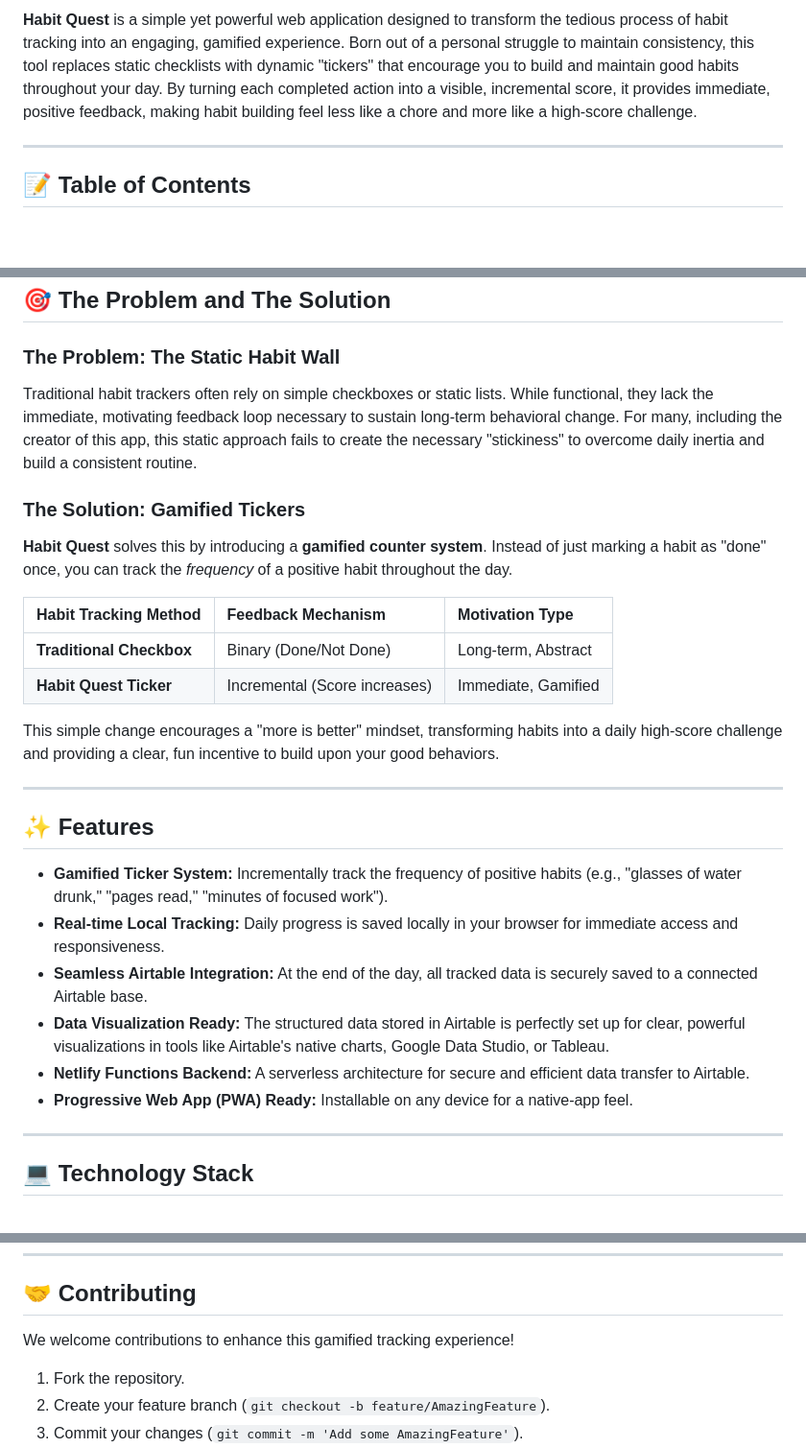
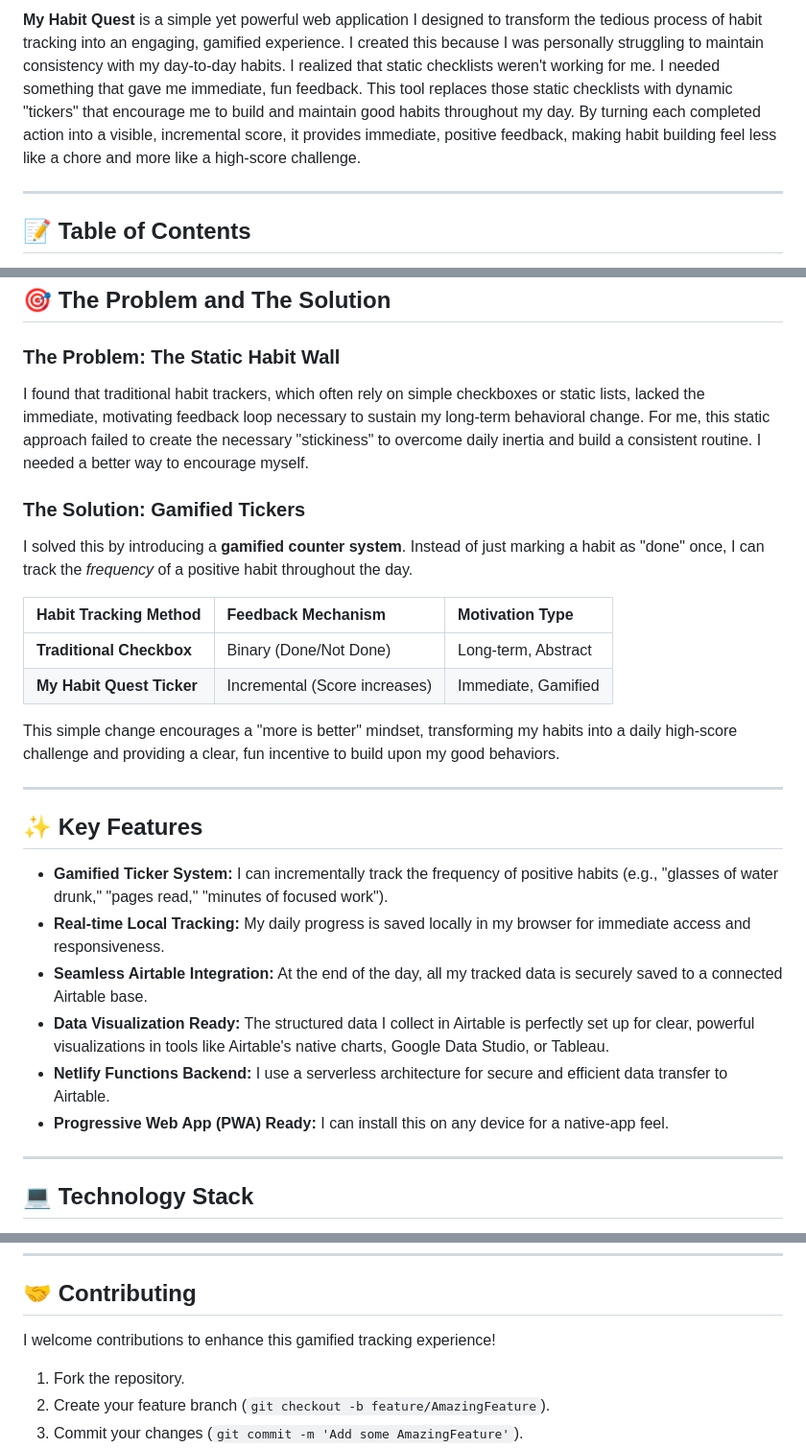
Before and after one commit to sachinjain2000/tracking_app, a Markdown page: README.md, 3 parts joined by grey strips. Shown: that part at 96% size. Drawn GitHub-style; blank space fills up the shorter version.

```diff
--- a/README.md
+++ b/README.md
@@ -4,5 +3,6 @@
 
-**Habit Quest** is a simple yet powerful web application designed to transform the tedious process of habit tracking into an engaging, gamified experience. Born out of a personal struggle to maintain consistency, this tool replaces static checklists with dynamic "tickers" that encourage you to build and maintain good habits throughout your day. By turning each completed action into a visible, incremental score, it provides immediate, positive feedback, making habit building feel less like a chore and more like a high-score challenge.
+
+**My Habit Quest** is a simple yet powerful web application I designed to transform the tedious process of habit tracking into an engaging, gamified experience. I created this because I was personally struggling to maintain consistency with my day-to-day habits. I realized that static checklists weren't working for me. I needed something that gave me immediate, fun feedback. This tool replaces those static checklists with dynamic "tickers" that encourage me to build and maintain good habits throughout my day. By turning each completed action into a visible, incremental score, it provides immediate, positive feedback, making habit building feel less like a chore and more like a high-score challenge.
 
 ---
 
@@ -22,29 +22,29 @@
 
 ### The Problem: The Static Habit Wall
 
-Traditional habit trackers often rely on simple checkboxes or static lists. While functional, they lack the immediate, motivating feedback loop necessary to sustain long-term behavioral change. For many, including the creator of this app, this static approach fails to create the necessary "stickiness" to overcome daily inertia and build a consistent routine.
+I found that traditional habit trackers, which often rely on simple checkboxes or static lists, lacked the immediate, motivating feedback loop necessary to sustain my long-term behavioral change. For me, this static approach failed to create the necessary "stickiness" to overcome daily inertia and build a consistent routine. I needed a better way to encourage myself.
 
 ### The Solution: Gamified Tickers
 
-**Habit Quest** solves this by introducing a **gamified counter system**. Instead of just marking a habit as "done" once, you can track the *frequency* of a positive habit throughout the day.
+I solved this by introducing a **gamified counter system**. Instead of just marking a habit as "done" once, I can track the *frequency* of a positive habit throughout the day.
 
 | Habit Tracking Method | Feedback Mechanism | Motivation Type |
 | :--- | :--- | :--- |
 | **Traditional Checkbox** | Binary (Done/Not Done) | Long-term, Abstract |
-| **Habit Quest Ticker** | Incremental (Score increases) | Immediate, Gamified |
+| **My Habit Quest Ticker** | Incremental (Score increases) | Immediate, Gamified |
 
-This simple change encourages a "more is better" mindset, transforming habits into a daily high-score challenge and providing a clear, fun incentive to build upon your good behaviors.
+This simple change encourages a "more is better" mindset, transforming my habits into a daily high-score challenge and providing a clear, fun incentive to build upon my good behaviors.
 
 ---
 
-## ✨ Features
+## ✨ Key Features
 
-- **Gamified Ticker System:** Incrementally track the frequency of positive habits (e.g., "glasses of water drunk," "pages read," "minutes of focused work").
-- **Real-time Local Tracking:** Daily progress is saved locally in your browser for immediate access and responsiveness.
-- **Seamless Airtable Integration:** At the end of the day, all tracked data is securely saved to a connected Airtable base.
-- **Data Visualization Ready:** The structured data stored in Airtable is perfectly set up for clear, powerful visualizations in tools like Airtable's native charts, Google Data Studio, or Tableau.
-- **Netlify Functions Backend:** A serverless architecture for secure and efficient data transfer to Airtable.
-- **Progressive Web App (PWA) Ready:** Installable on any device for a native-app feel.
+- **Gamified Ticker System:** I can incrementally track the frequency of positive habits (e.g., "glasses of water drunk," "pages read," "minutes of focused work").
+- **Real-time Local Tracking:** My daily progress is saved locally in my browser for immediate access and responsiveness.
+- **Seamless Airtable Integration:** At the end of the day, all my tracked data is securely saved to a connected Airtable base.
+- **Data Visualization Ready:** The structured data I collect in Airtable is perfectly set up for clear, powerful visualizations in tools like Airtable's native charts, Google Data Studio, or Tableau.
+- **Netlify Functions Backend:** I use a serverless architecture for secure and efficient data transfer to Airtable.
+- **Progressive Web App (PWA) Ready:** I can install this on any device for a native-app feel.
 
 ---
 
@@ -128,7 +128,7 @@ The easiest way to deploy this application is using **Netlify**.
 
 ## 🤝 Contributing
 
-We welcome contributions to enhance this gamified tracking experience!
+I welcome contributions to enhance this gamified tracking experience!
 
 1.  Fork the repository.
 2.  Create your feature branch (`git checkout -b feature/AmazingFeature`).
```
Also changed, not shown: other parts of README.md (+14 -15 lines).
